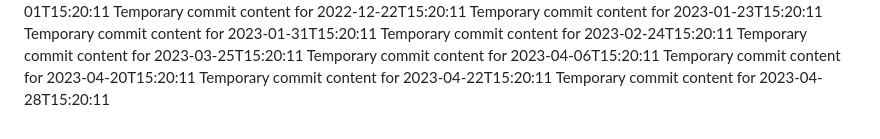
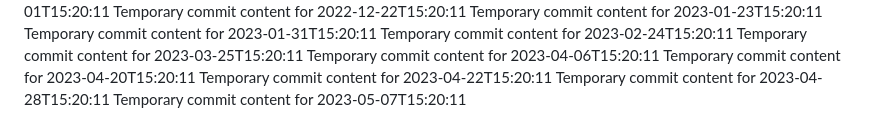
Before and after one commit to ShanAmjad/fluffy-disco, a Markdown page: report.md, the part around the change. GitHub-like rendering.

```diff
--- a/report.md
+++ b/report.md
@@ -181,3 +181,4 @@ Temporary commit content for 2023-04-06T15:20:11
 Temporary commit content for 2023-04-20T15:20:11
 Temporary commit content for 2023-04-22T15:20:11
 Temporary commit content for 2023-04-28T15:20:11
+Temporary commit content for 2023-05-07T15:20:11
```
